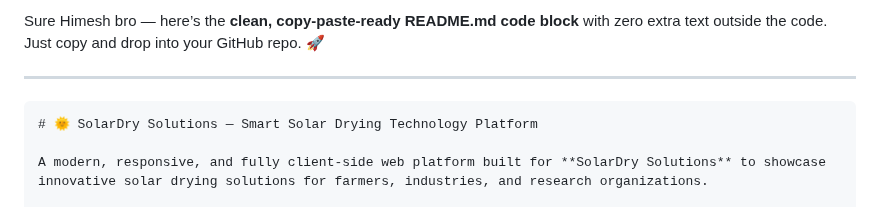
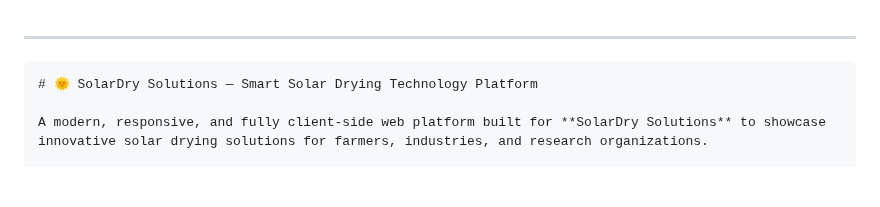
Before and after one commit to himesh112005/Solardryer, a Markdown page: README.md, the part around the change. Drawn GitHub-style; blank space fills up the shorter version.

```diff
--- a/README.md
+++ b/README.md
@@ -1,5 +1,3 @@
-Sure Himesh bro — here’s the **clean, copy-paste-ready README.md code block** with zero extra text outside the code.
-Just copy and drop into your GitHub repo. 🚀
 
 ---
 
```
